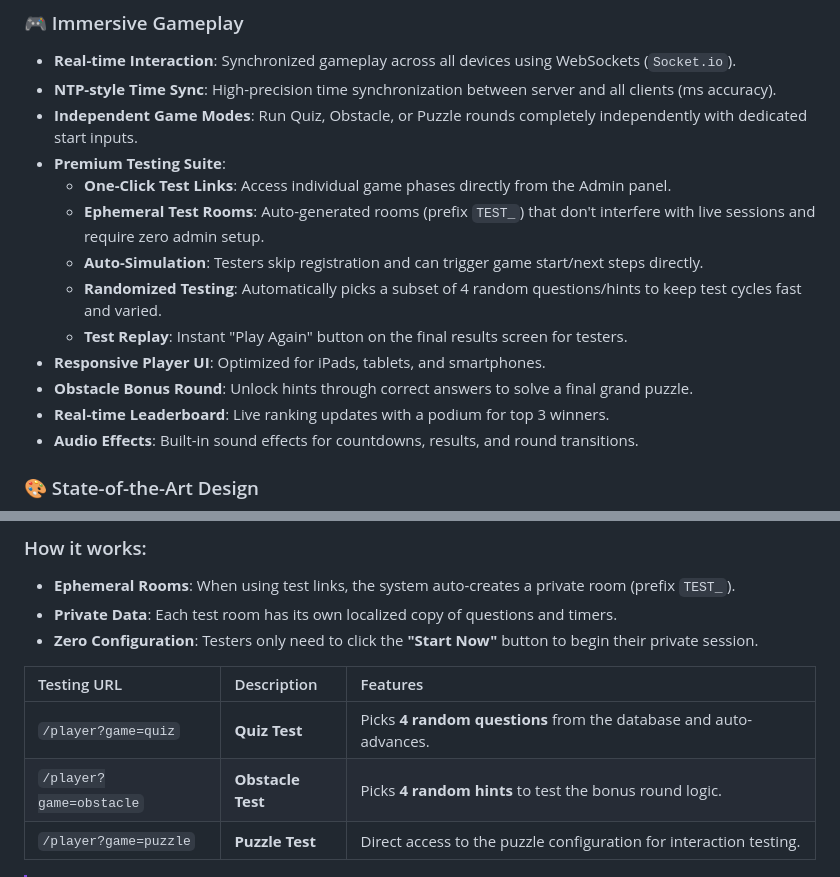
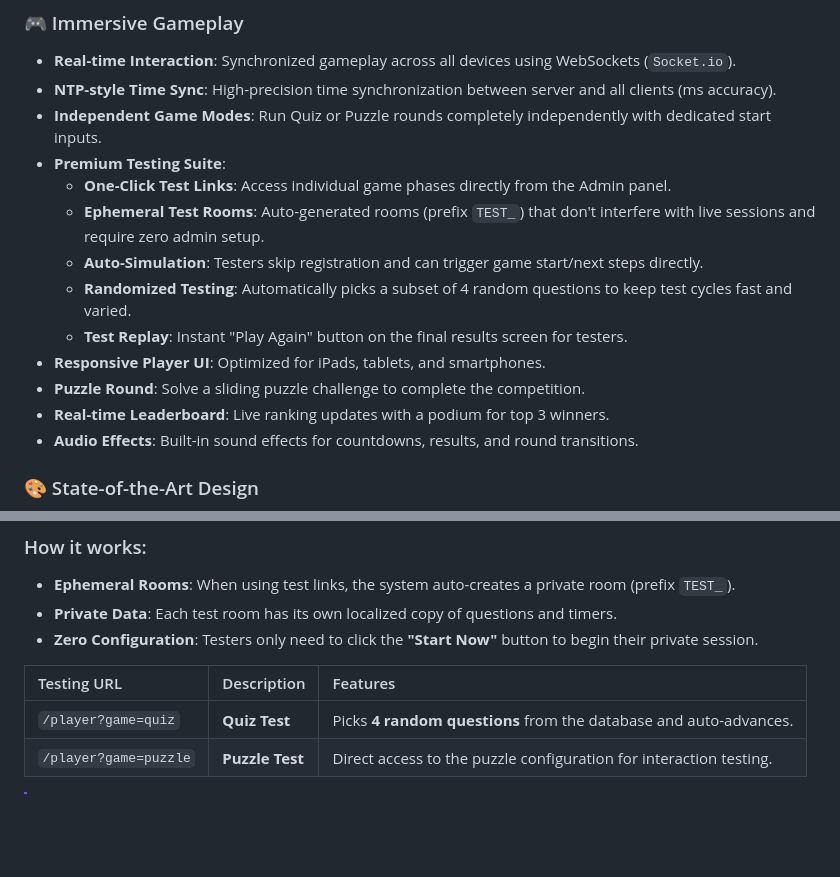
Before and after one commit to VuVietAnh2309/puzzle, a Markdown page: README.md, 2 parts joined by grey strips. GitHub-like rendering; blank space fills up the shorter version.

Commit message:
docs: update documentation for the new game flow

```diff
--- a/README.md
+++ b/README.md
@@ -16,15 +16,15 @@ A Kahoot-inspired, real-time interactive quiz platform designed for live events,
 ### 🎮 Immersive Gameplay
 - **Real-time Interaction**: Synchronized gameplay across all devices using WebSockets (`Socket.io`).
 - **NTP-style Time Sync**: High-precision time synchronization between server and all clients (ms accuracy).
-- **Independent Game Modes**: Run Quiz, Obstacle, or Puzzle rounds completely independently with dedicated start inputs.
+- **Independent Game Modes**: Run Quiz or Puzzle rounds completely independently with dedicated start inputs.
 - **Premium Testing Suite**:
     - **One-Click Test Links**: Access individual game phases directly from the Admin panel.
     - **Ephemeral Test Rooms**: Auto-generated rooms (prefix `TEST_`) that don't interfere with live sessions and require zero admin setup.
     - **Auto-Simulation**: Testers skip registration and can trigger game start/next steps directly.
-    - **Randomized Testing**: Automatically picks a subset of 4 random questions/hints to keep test cycles fast and varied.
+    - **Randomized Testing**: Automatically picks a subset of 4 random questions to keep test cycles fast and varied.
     - **Test Replay**: Instant "Play Again" button on the final results screen for testers.
 - **Responsive Player UI**: Optimized for iPads, tablets, and smartphones.
-- **Obstacle Bonus Round**: Unlock hints through correct answers to solve a final grand puzzle.
+- **Puzzle Round**: Solve a sliding puzzle challenge to complete the competition.
 - **Real-time Leaderboard**: Live ranking updates with a podium for top 3 winners.
 - **Audio Effects**: Built-in sound effects for countdowns, results, and round transitions.
 
@@ -118,7 +118,6 @@ The testing system is designed with **Complete Isolation**. Testers can access s
 | Testing URL | Description | Features |
 | :--- | :--- | :--- |
 | `/player?game=quiz` | **Quiz Test** | Picks **4 random questions** from the database and auto-advances. |
-| `/player?game=obstacle` | **Obstacle Test** | Picks **4 random hints** to test the bonus round logic. |
 | `/player?game=puzzle` | **Puzzle Test** | Direct access to the puzzle configuration for interaction testing. |
 
 > [!IMPORTANT]
```
Also changed, not shown: DOCS.md (+82 -151 lines).
